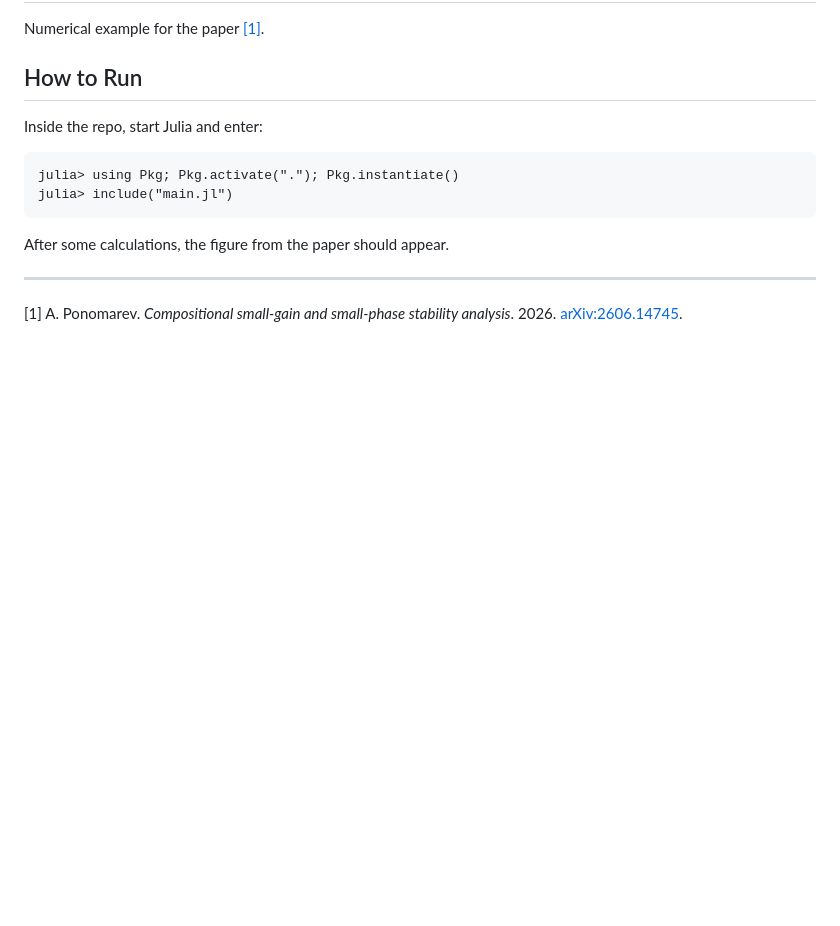
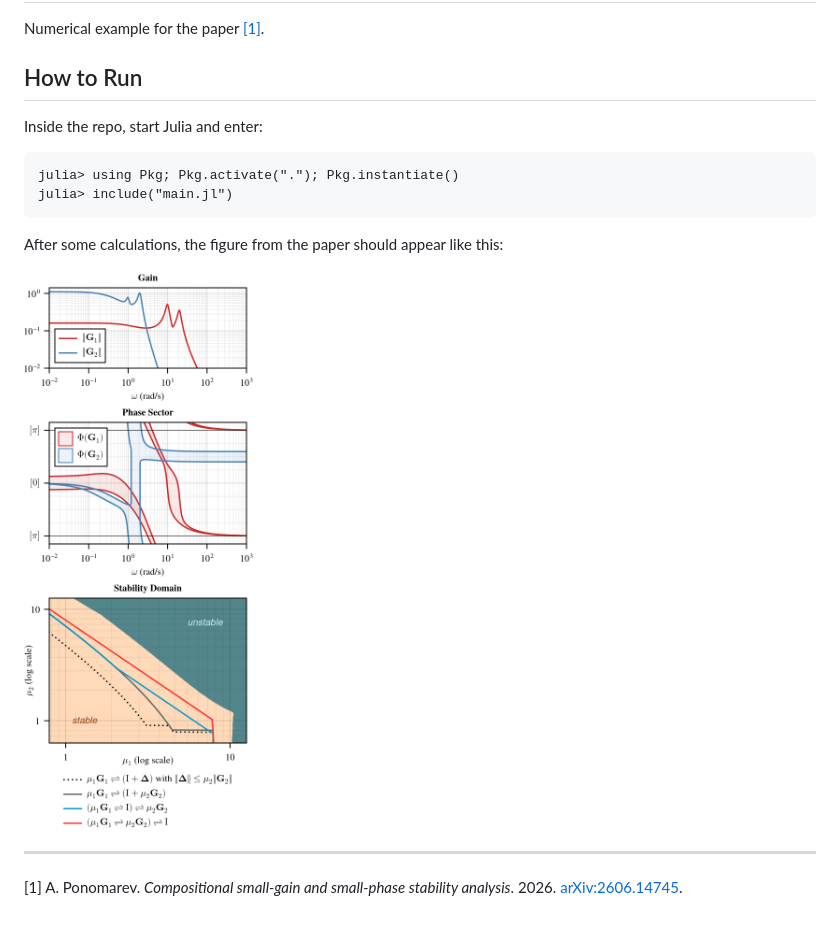
Before and after one commit to antonponmath/NestedGainPhaseExample.jl, a Markdown page: README.md, the part around the change. Drawn GitHub-style; pictures changed too: fig.png (added); blank space fills up the shorter version.

Commit message:
save figure and showing it in readme

````diff
--- a/README.md
+++ b/README.md
@@ -10,7 +10,9 @@ julia> using Pkg; Pkg.activate("."); Pkg.instantiate()
 julia> include("main.jl")
 ```
 
-After some calculations, the figure from the paper should appear.
+After some calculations, the figure from the paper should appear like this:
+
+<img src="fig.png" width="333">
 
 ---
 <a id="1">[1]</a> A. Ponomarev. *Compositional small-gain and small-phase stability analysis*. 2026. [arXiv:2606.14745](https://arxiv.org/abs/2606.14745).
````
Also changed, not shown: 1 other file.
